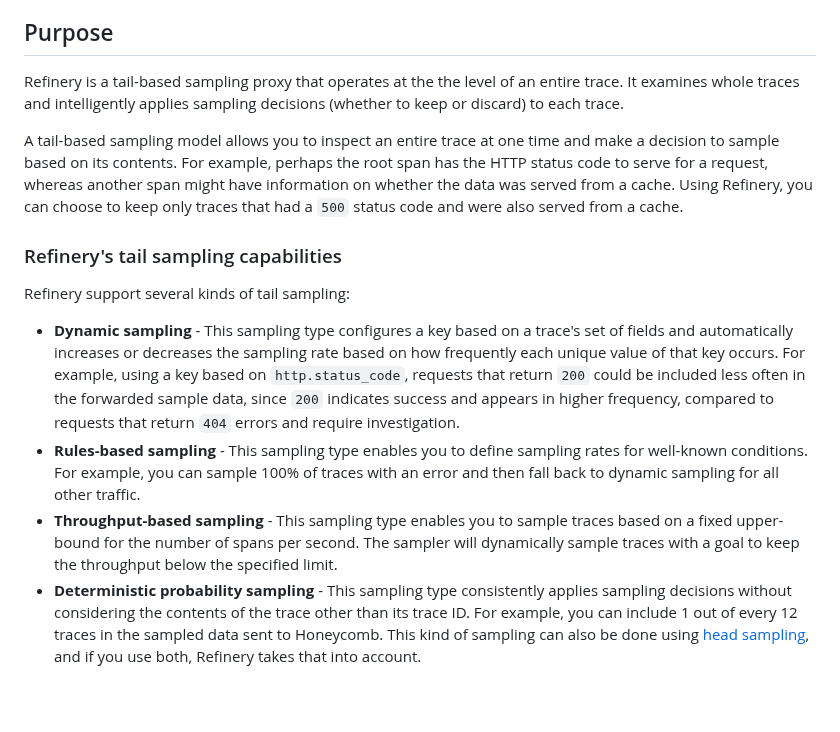
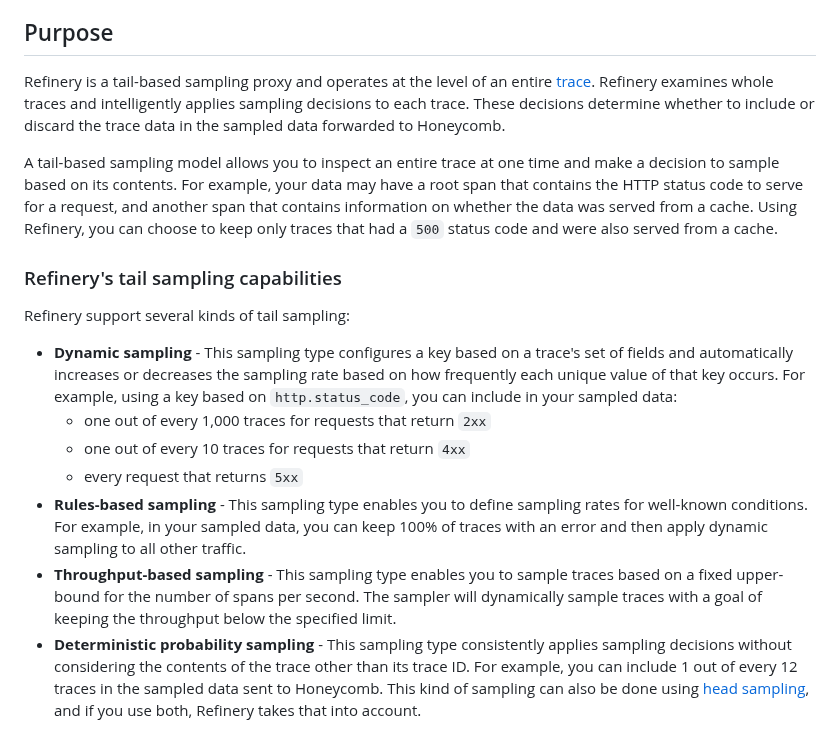
Before and after one commit to honeycombio/refinery, a Markdown page: README.md, the part around one of its changes. GitHub-like rendering; blank space fills up the shorter version.

```diff
--- a/README.md
+++ b/README.md
@@ -12,17 +12,20 @@ For more readable information about recent changes, please see [RELEASE_NOTES.md
 
 ## Purpose
 
-Refinery is a tail-based sampling proxy that operates at the the level of an entire trace. It examines whole traces and intelligently applies sampling decisions (whether to keep or discard) to each trace.
+Refinery is a tail-based sampling proxy and operates at the level of an entire [trace](https://docs.honeycomb.io/concepts/tracing/). Refinery examines whole traces and intelligently applies sampling decisions to each trace. These decisions determine whether to include or discard the trace data in the sampled data forwarded to Honeycomb.
 
-A tail-based sampling model allows you to inspect an entire trace at one time and make a decision to sample based on its contents. For example, perhaps the root span has the HTTP status code to serve for a request, whereas another span might have information on whether the data was served from a cache. Using Refinery, you can choose to keep only traces that had a `500` status code and were also served from a cache.
+A tail-based sampling model allows you to inspect an entire trace at one time and make a decision to sample based on its contents. For example, your data may have a root span that contains the HTTP status code to serve for a request, and another span that contains information on whether the data was served from a cache. Using Refinery, you can choose to keep only traces that had a `500` status code and were also served from a cache.
 
 ### Refinery's tail sampling capabilities
 
 Refinery support several kinds of tail sampling:
 
-* **Dynamic sampling** - This sampling type configures a key based on a trace's set of fields and automatically increases or decreases the sampling rate based on how frequently each unique value of that key occurs. For example, using a key based on `http.status_code`, requests that return `200` could be included less often in the forwarded sample data, since `200` indicates success and appears in higher frequency, compared to requests that return `404` errors and require investigation.
-* **Rules-based sampling** - This sampling type enables you to define sampling rates for well-known conditions. For example, you can sample 100% of traces with an error and then fall back to dynamic sampling for all other traffic.
-* **Throughput-based sampling** - This sampling type enables you to sample traces based on a fixed upper-bound for the number of spans per second. The sampler will dynamically sample traces with a goal to keep the throughput below the specified limit.
+* **Dynamic sampling** - This sampling type configures a key based on a trace's set of fields and automatically increases or decreases the sampling rate based on how frequently each unique value of that key occurs. For example, using a key based on `http.status_code`, you can include in your sampled data:
+  - one out of every 1,000 traces for requests that return `2xx`
+  - one out of every 10 traces for requests that return `4xx`
+  - every request that returns `5xx`
+* **Rules-based sampling** - This sampling type enables you to define sampling rates for well-known conditions. For example, in your sampled data, you can keep 100% of traces with an error and then apply dynamic sampling to all other traffic.
+* **Throughput-based sampling** - This sampling type enables you to sample traces based on a fixed upper-bound for the number of spans per second. The sampler will dynamically sample traces with a goal of keeping the throughput below the specified limit.
 * **Deterministic probability sampling** - This sampling type consistently applies sampling decisions without considering the contents of the trace other than its trace ID. For example, you can include 1 out of every 12 traces in the sampled data sent to Honeycomb. This kind of sampling can also be done using [head sampling](https://docs.honeycomb.io/manage-data-volume/sampling/#head-sampling), and if you use both, Refinery takes that into account.
 
 Refinery lets you combine all of the above techniques to achieve your desired sampling behavior.
```
Also changed, not shown: other parts of README.md (+11 -8 lines).
